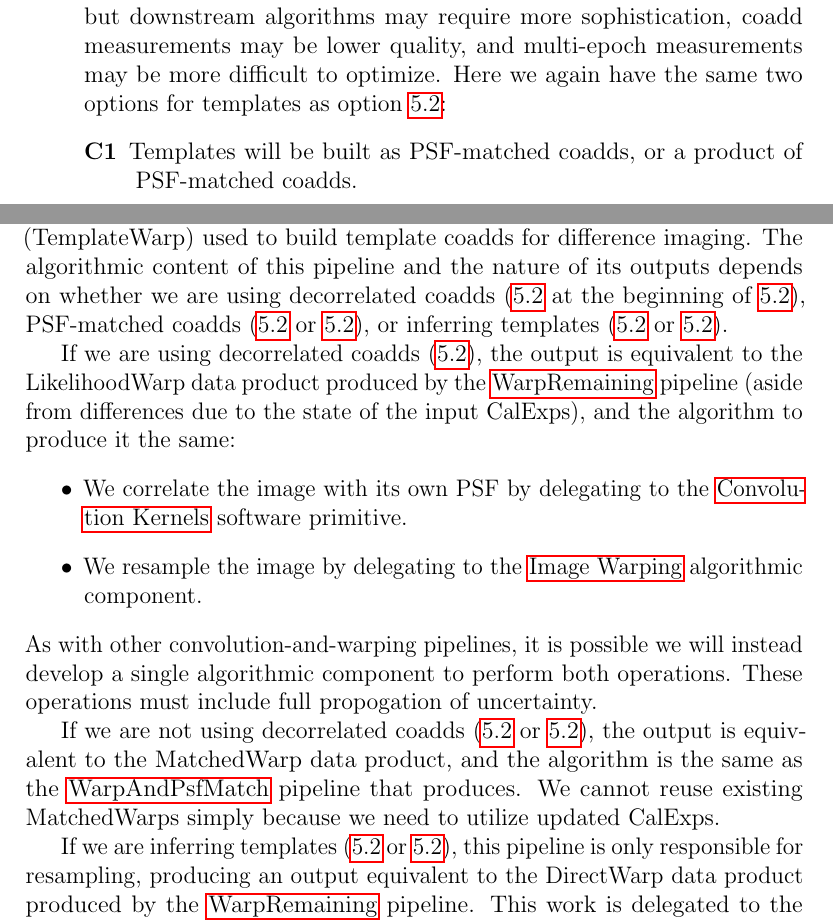
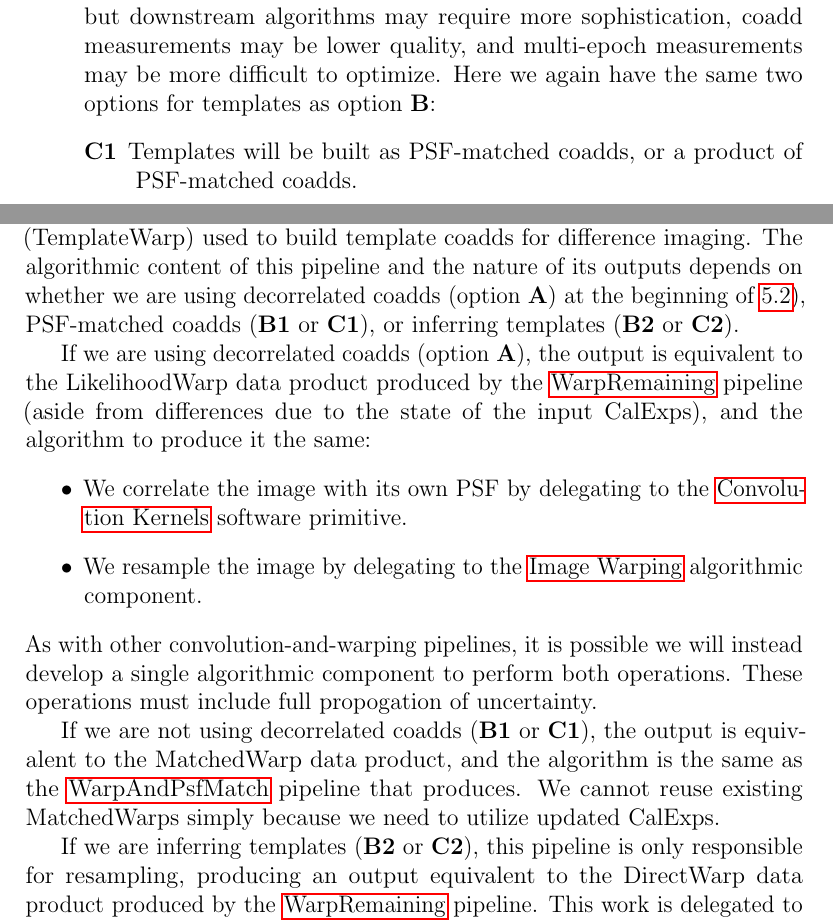
Before and after one commit to lsst/LDM-151, a LaTeX paper (DM_Applications_Design.tex, which reads sections/data_release_production_pipelines.tex): two parts of pages 58 and 61 of 104, joined at a grey line, cut so that both start at the same text. Compiled offline with pdfLaTeX.

Commit message:
Don't use \ref with description item targets.
These references were just pointing back to the section.  Ideally, we'd
find a way to make these links, but for now it's more important to just
get the text correct.

```diff
--- a/sections/data_release_production_pipelines.tex
+++ b/sections/data_release_production_pipelines.tex
@@ -443,8 +443,8 @@ The nature of these coadd data products depends critically on whether we are abl
   \end{description}
-  \item[C] \label{option:no-decorrelated-coadds} We do not use decorrelated coadds at all.  DeepCoadd, BestSeeingCoadd, and ShortPeriodCoadd will be direct coadds, and ConstantPSFCoadd will be a PSF-matched coadd.  Coaddition will be simpler and faster, but downstream algorithms may require more sophistication, coadd measurements may be lower quality, and multi-epoch measurements may be more difficult to optimize.  Here we again have the same two options for templates as option \ref{option:decorrelated-meas-coadds}:
+  \item[C] We do not use decorrelated coadds at all.  DeepCoadd, BestSeeingCoadd, and ShortPeriodCoadd will be direct coadds, and ConstantPSFCoadd will be a PSF-matched coadd.  Coaddition will be simpler and faster, but downstream algorithms may require more sophistication, coadd measurements may be lower quality, and multi-epoch measurements may be more difficult to optimize.  Here we again have the same two options for templates as option \textbf{B}:
   \begin{description}
-    \item[C1] \label{option:psf-matched-templates-c} Templates will be built as PSF-matched coadds, or a product of PSF-matched coadds.
-    \item[C2] \label{option:inferred-templates-c} Templates are the result of inference on resampled exposures with no PSF-matching.
+    \item[C1] Templates will be built as PSF-matched coadds, or a product of PSF-matched coadds.
+    \item[C2] Templates are the result of inference on resampled exposures with no PSF-matching.
   \end{description}
 \end{description}
 It is also possible to combine multiple scenarios across different bands.  In particular, we may not need special templates to handle DCR in redder bands, so we may select a simpler approach to dealing with them in those bands.  The final selection between these options will require experiments on LSST data or precursor data with similar DCR and seeing, though decorrelated coaddition algorithms and some approaches to DCR correction may be ruled out earlier if preliminary algorithm development does not go well.
@@ -481,18 +481,18 @@ The outputs of BackgroundMarchAndReject are updated Background and Mask componen
 \subsubsection{WarpTemplates}
 \label{sec:drpWarpTemplates}
 
-This pipeline is responsible for generating the resampled visit-level images (TemplateWarp) used to build template coadds for difference imaging.  The algorithmic content of this pipeline and the nature of its outputs depends on whether we are using decorrelated coadds (\ref{option:decorrelated-everything} at the beginning of \ref{sec:drp_coaddition_and_diffim}), PSF-matched coadds (\ref{option:psf-matched-templates-b} or \ref{option:psf-matched-templates-c}), or inferring templates (\ref{option:inferred-templates-b} or \ref{option:inferred-templates-c}).
+This pipeline is responsible for generating the resampled visit-level images (TemplateWarp) used to build template coadds for difference imaging.  The algorithmic content of this pipeline and the nature of its outputs depends on whether we are using decorrelated coadds (option \textbf{A}) at the beginning of \ref{sec:drp_coaddition_and_diffim}), PSF-matched coadds (\textbf{B1} or \textbf{C1}), or inferring templates (\textbf{B2} or \textbf{C2}).
 
-If we are using decorrelated coadds (\ref{option:decorrelated-everything}), the output is equivalent to the LikelihoodWarp data product produced by the \hyperref[sec:drpWarpRemaining]{WarpRemaining} pipeline (aside from differences due to the state of the input CalExps), and the algorithm to produce it the same:
+If we are using decorrelated coadds (option \textbf{A}), the output is equivalent to the LikelihoodWarp data product produced by the \hyperref[sec:drpWarpRemaining]{WarpRemaining} pipeline (aside from differences due to the state of the input CalExps), and the algorithm to produce it the same:
 \begin{itemize}
 \item We correlate the image with its own PSF by delegating to the \hyperref[sec:spKernels]{Convolution Kernels} software primitive.
 \item We resample the image by delegating to the \hyperref[sec:acWarping]{Image Warping} algorithmic component.
 \end{itemize}
 As with other convolution-and-warping pipelines, it is possible we will instead develop a single algorithmic component to perform both operations.  These operations must include full propogation of uncertainty.
 
-If we are not using decorrelated coadds (\ref{option:psf-matched-templates-b} or \ref{option:psf-matched-templates-c}), the output is equivalent to the MatchedWarp data product, and the algorithm is the same as the \hyperref[sec:drpWarpAndPsfMatch]{WarpAndPsfMatch} pipeline that produces.  We cannot reuse existing MatchedWarps simply because we need to utilize updated CalExps.
+If we are not using decorrelated coadds (\textbf{B1} or \textbf{C1}), the output is equivalent to the MatchedWarp data product, and the algorithm is the same as the \hyperref[sec:drpWarpAndPsfMatch]{WarpAndPsfMatch} pipeline that produces.  We cannot reuse existing MatchedWarps simply because we need to utilize updated CalExps.
 
-If we are inferring templates (\ref{option:inferred-templates-b} or \ref{option:inferred-templates-c}), this pipeline is only responsible for resampling, producing an output equivalent to the DirectWarp data product produced by the \hyperref[sec:drpWarpRemaining]{WarpRemaining} pipeline.  This work is delegated to the \hyperref[sec:acWarping]{Image Warping} algorithmic component.
+If we are inferring templates (\textbf{B2} or \textbf{C2}), this pipeline is only responsible for resampling, producing an output equivalent to the DirectWarp data product produced by the \hyperref[sec:drpWarpRemaining]{WarpRemaining} pipeline.  This work is delegated to the \hyperref[sec:acWarping]{Image Warping} algorithmic component.
 
 \subsubsection{CoaddTemplates}
 \label{sec:drpCoaddTemplates}
```
Also changed, not shown: sections/data_release_production_pipelines.tex (14 more changed lines).
